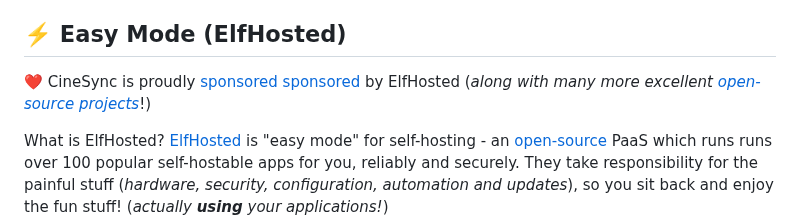
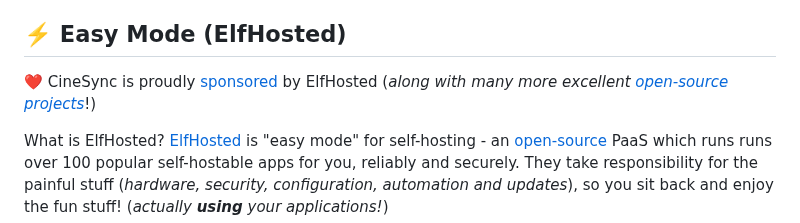
Before and after one commit to sureshfizzy/CineSync, a Markdown page: README.md, the part around the change. Drawn GitHub-style.

Commit message:
chore: fix typo in readme

```diff
--- a/README.md
+++ b/README.md
@@ -83,7 +83,7 @@ Ready to get started? CineSync supports multiple installation methods to fit you
 
 ## ⚡️ Easy Mode (ElfHosted)
 
-❤️ CineSync is proudly [sponsored sponsored](https://github.com/sponsors/sureshfizzy) by ElfHosted (*along with many more excellent [open-source projects](https://docs.elfhosted.com/sponsorship/)*!)
+❤️ CineSync is proudly [sponsored](https://github.com/sponsors/sureshfizzy) by ElfHosted (*along with many more excellent [open-source projects](https://docs.elfhosted.com/sponsorship/)*!)
 
 What is ElfHosted? [ElfHosted](https://store.elfhosted.com) is "easy mode" for self-hosting - an [open-source](https://docs.elfhosted.com/open/) PaaS which runs runs over 100 popular self-hostable apps for you, reliably and securely. They take responsibility for the painful stuff (*hardware, security, configuration, automation and updates*), so you sit back and enjoy the fun stuff! (*actually **using** your applications!*)
 
```
